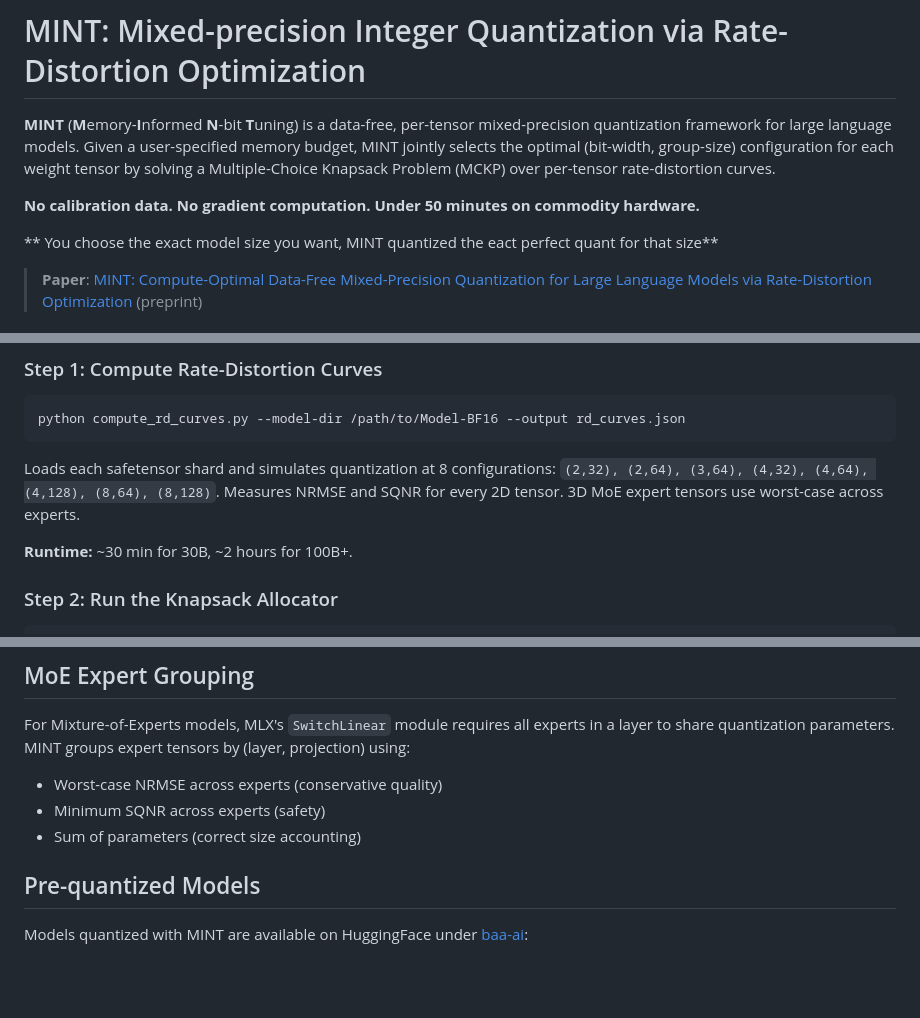
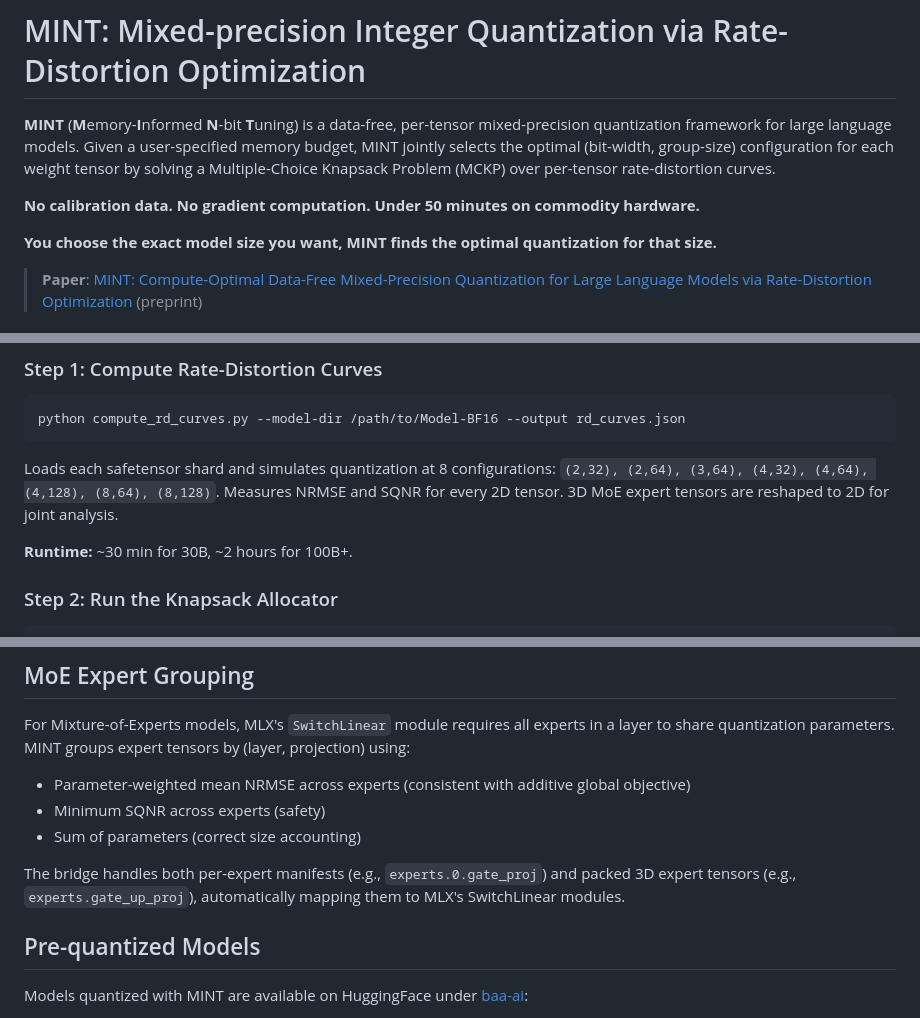
Before and after one commit to spicyneuron/MINT, a Markdown page: README.md, 3 parts joined by grey strips. GitHub-like rendering; blank space fills up the shorter version.

Commit message:
Fix README: typo, update MoE aggregation and 3D tensor docs
- Fix typo: "quantized the eact" → "finds the optimal"
- Update MoE expert grouping: weighted_mean NRMSE (was worst-case)
- Update RD curves: 3D tensors reshaped to 2D (was per-expert max)
- Document packed expert tensor → SwitchLinear bridge mapping

Co-Authored-By: Claude Opus 4.6 <noreply@anthropic.com>

````diff
--- a/README.md
+++ b/README.md
@@ -14,7 +14,7 @@
 
 **No calibration data. No gradient computation. Under 50 minutes on commodity hardware.**
 
-** You choose the exact model size you want, MINT quantized the eact perfect quant for that size**
+**You choose the exact model size you want, MINT finds the optimal quantization for that size.**
 
 > **Paper**: [MINT: Compute-Optimal Data-Free Mixed-Precision Quantization for Large Language Models via Rate-Distortion Optimization](https://huggingface.co/spaces/baa-ai/MINT) (preprint)
 
@@ -111,7 +111,7 @@ python allocator.py --rd-curves rd_curves.json --min-safe   --output alloc-min-s
 python compute_rd_curves.py --model-dir /path/to/Model-BF16 --output rd_curves.json
 ```
 
-Loads each safetensor shard and simulates quantization at 8 configurations: `(2,32), (2,64), (3,64), (4,32), (4,64), (4,128), (8,64), (8,128)`. Measures NRMSE and SQNR for every 2D tensor. 3D MoE expert tensors use worst-case across experts.
+Loads each safetensor shard and simulates quantization at 8 configurations: `(2,32), (2,64), (3,64), (4,32), (4,64), (4,128), (8,64), (8,128)`. Measures NRMSE and SQNR for every 2D tensor. 3D MoE expert tensors are reshaped to 2D for joint analysis.
 
 **Runtime:** ~30 min for 30B, ~2 hours for 100B+.
 
@@ -177,9 +177,11 @@ The 9 dB threshold sits cleanly in this gap, providing an absolute quality floor
 ## MoE Expert Grouping
 
 For Mixture-of-Experts models, MLX's `SwitchLinear` module requires all experts in a layer to share quantization parameters. MINT groups expert tensors by (layer, projection) using:
-- Worst-case NRMSE across experts (conservative quality)
+- Parameter-weighted mean NRMSE across experts (consistent with additive global objective)
 - Minimum SQNR across experts (safety)
 - Sum of parameters (correct size accounting)
+
+The bridge handles both per-expert manifests (e.g., `experts.0.gate_proj`) and packed 3D expert tensors (e.g., `experts.gate_up_proj`), automatically mapping them to MLX's SwitchLinear modules.
 
 ## Pre-quantized Models
 
````
